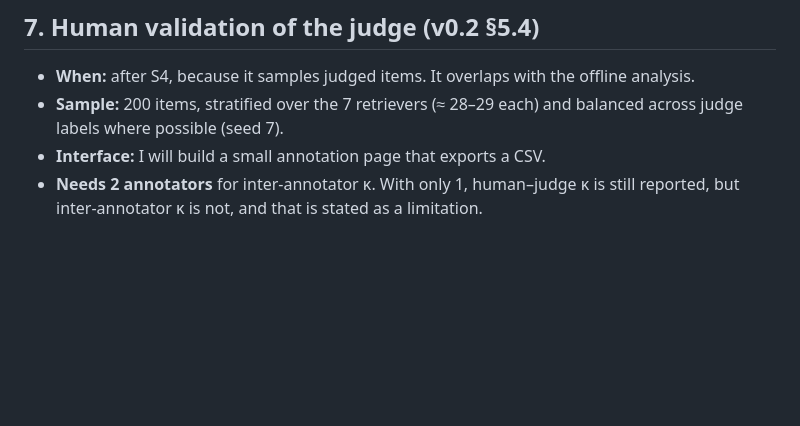
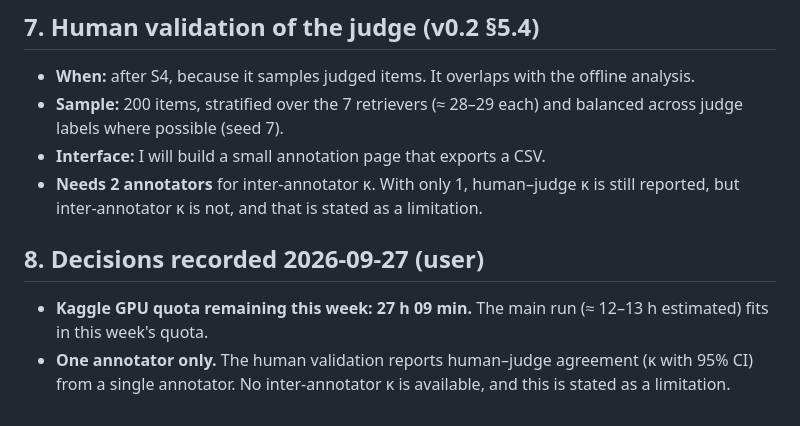
Before and after one commit to adeelcheena791/rag-embed-transfer, a Markdown page: design/addendum_v0.2.4.md, the part around the change. Drawn GitHub-style; blank space fills up the shorter version.

Commit message:
Addendum v0.2.4: record GPU quota and single-annotator decision

```diff
--- a/design/addendum_v0.2.4.md
+++ b/design/addendum_v0.2.4.md
@@ -93,3 +93,8 @@ Kaggle's weekly GPU quota must have at least this remaining. If not, S3b and S4
 - **Sample:** 200 items, stratified over the 7 retrievers (≈ 28–29 each) and balanced across judge labels where possible (seed 7).
 - **Interface:** I will build a small annotation page that exports a CSV.
 - **Needs 2 annotators** for inter-annotator κ. With only 1, human–judge κ is still reported, but inter-annotator κ is not, and that is stated as a limitation.
+
+## 8. Decisions recorded 2026-09-27 (user)
+
+- **Kaggle GPU quota remaining this week: 27 h 09 min.** The main run (≈ 12–13 h estimated) fits in this week's quota.
+- **One annotator only.** The human validation reports human–judge agreement (κ with 95% CI) from a single annotator. No inter-annotator κ is available, and this is stated as a limitation.
```
